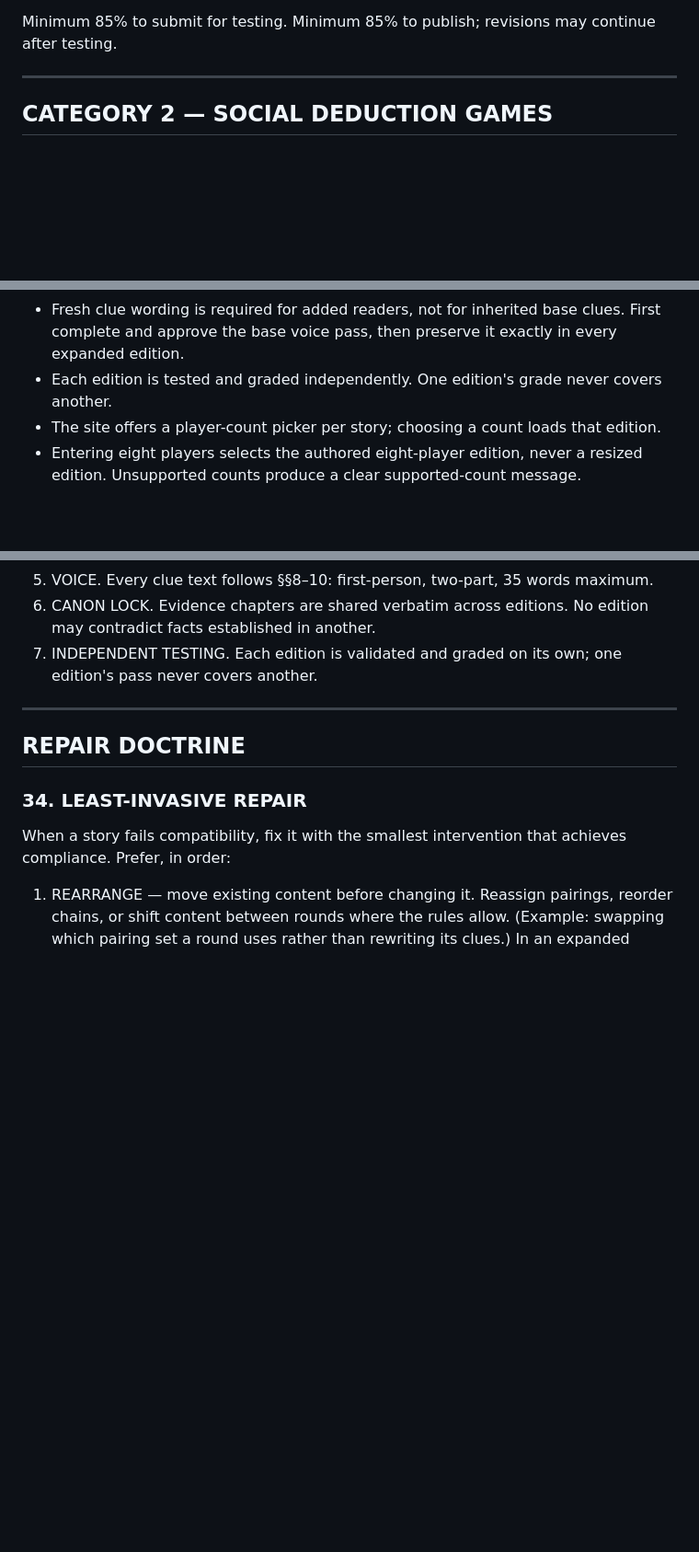
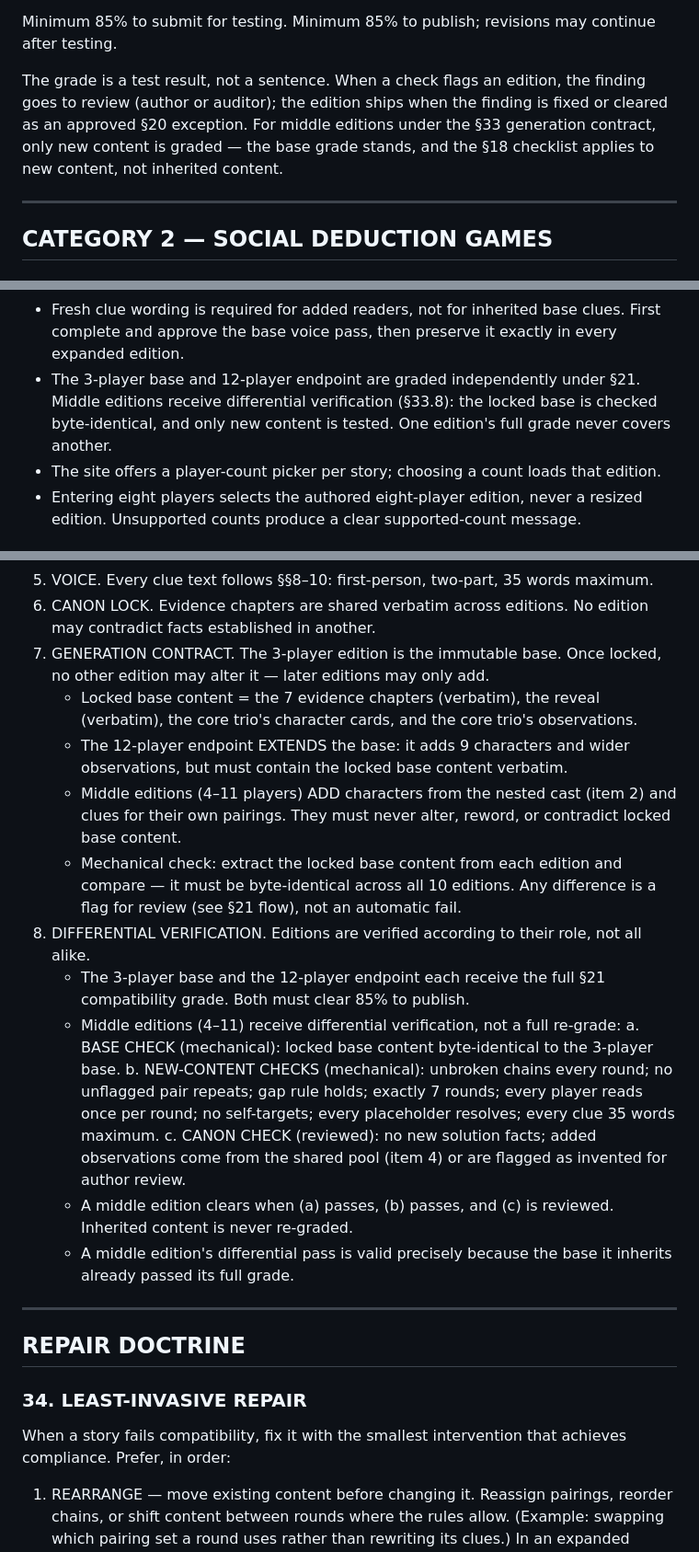
Before and after one commit to Evil0ctopus/grim-gatherings, a Markdown page: RULESETS.md, 3 parts joined by grey strips. Shown at 92% size. Rendered like a GitHub page; blank space fills up the shorter version.

Commit message:
Clarify immutable story base and differential verification
Co-authored-by: Copilot <223556219+Copilot@users.noreply.github.com>

```diff
--- a/RULESETS.md
+++ b/RULESETS.md
@@ -572,6 +577,13 @@ reviewed by a human, AI-assisted.
 
 Minimum 85% to submit for testing. Minimum 85% to publish; revisions
 may continue after testing.
+
+The grade is a test result, not a sentence. When a check flags an
+edition, the finding goes to review (author or auditor); the edition
+ships when the finding is fixed or cleared as an approved §20
+exception. For middle editions under the §33 generation contract,
+only new content is graded — the base grade stands, and the §18
+checklist applies to new content, not inherited content.
 
 ---
 
@@ -738,8 +750,10 @@ many doors in.
 - Fresh clue wording is required for added readers, not for inherited base
   clues. First complete and approve the base voice pass, then preserve it
   exactly in every expanded edition.
-- Each edition is tested and graded independently. One edition's grade
-  never covers another.
+- The 3-player base and 12-player endpoint are graded independently
+  under §21. Middle editions receive differential verification (§33.8):
+  the locked base is checked byte-identical, and only new content is
+  tested. One edition's full grade never covers another.
 - The site offers a player-count picker per story; choosing a count
   loads that edition.
 - Entering eight players selects the authored eight-player edition, never a
@@ -775,8 +789,41 @@ story built the same way.
    35 words maximum.
 6. CANON LOCK. Evidence chapters are shared verbatim across editions.
    No edition may contradict facts established in another.
-7. INDEPENDENT TESTING. Each edition is validated and graded on its
-   own; one edition's pass never covers another.
+7. GENERATION CONTRACT. The 3-player edition is the immutable base.
+   Once locked, no other edition may alter it — later editions may
+   only add.
+   - Locked base content = the 7 evidence chapters (verbatim), the
+     reveal (verbatim), the core trio's character cards, and the core
+     trio's observations.
+   - The 12-player endpoint EXTENDS the base: it adds 9 characters and
+     wider observations, but must contain the locked base content
+     verbatim.
+   - Middle editions (4–11 players) ADD characters from the nested cast
+     (item 2) and clues for their own pairings. They must never alter,
+     reword, or contradict locked base content.
+   - Mechanical check: extract the locked base content from each
+     edition and compare — it must be byte-identical across all 10
+     editions. Any difference is a flag for review (see §21 flow),
+     not an automatic fail.
+8. DIFFERENTIAL VERIFICATION. Editions are verified according to their
+   role, not all alike.
+   - The 3-player base and the 12-player endpoint each receive the full
+     §21 compatibility grade. Both must clear 85% to publish.
+   - Middle editions (4–11) receive differential verification, not a
+     full re-grade:
+     a. BASE CHECK (mechanical): locked base content byte-identical to
+        the 3-player base.
+     b. NEW-CONTENT CHECKS (mechanical): unbroken chains every round;
+        no unflagged pair repeats; gap rule holds; exactly 7 rounds;
+        every player reads once per round; no self-targets; every
+        placeholder resolves; every clue 35 words maximum.
+     c. CANON CHECK (reviewed): no new solution facts; added
+        observations come from the shared pool (item 4) or are flagged
+        as invented for author review.
+   - A middle edition clears when (a) passes, (b) passes, and (c) is
+     reviewed. Inherited content is never re-graded.
+   - A middle edition's differential pass is valid precisely because
+     the base it inherits already passed its full grade.
 
 ---
 
```
Also changed, not shown: other parts of RULESETS.md (+6 -1 lines).
